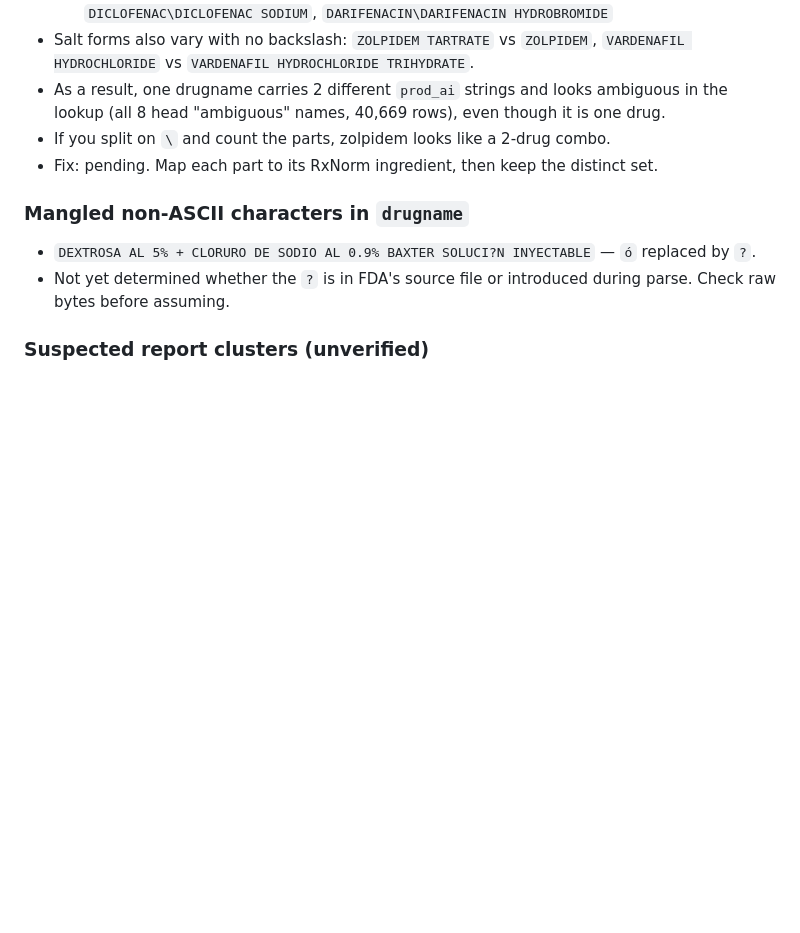
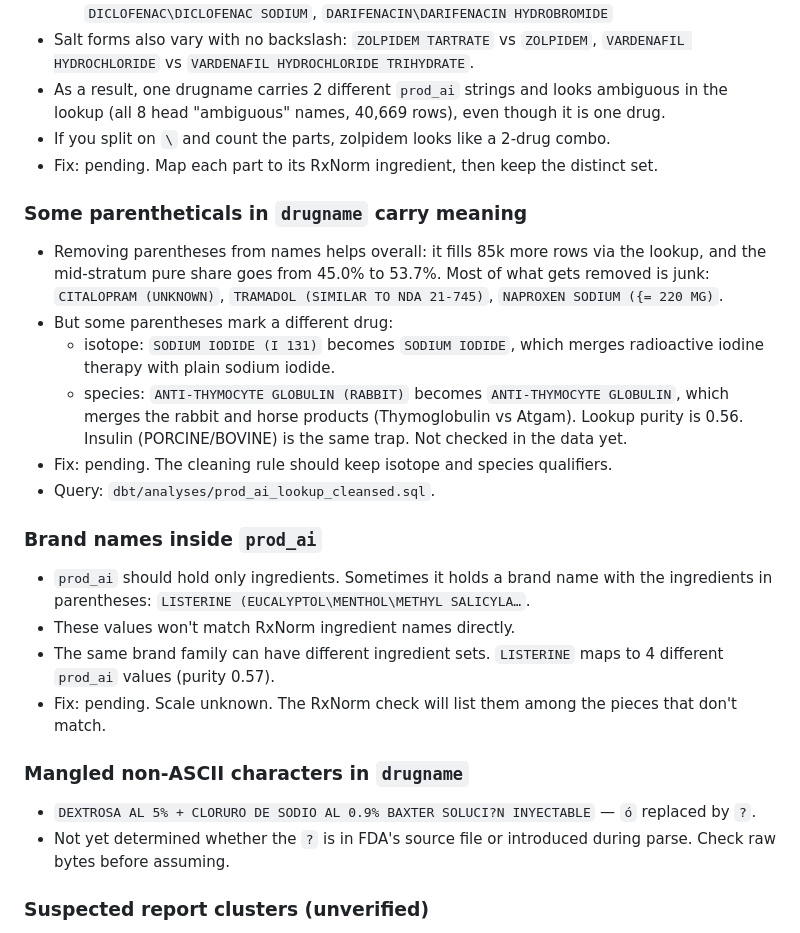
Before and after one commit to DeanKuhn/pharmawatch, a Markdown page: docs/mess_log.md, the part around the change. Drawn GitHub-style; blank space fills up the shorter version.

Commit message:
new additions

```diff
--- a/docs/mess_log.md
+++ b/docs/mess_log.md
@@ -181,6 +181,22 @@ Data quality issues discovered in FAERS/openFDA. Updated as we find them.
 - If you split on `\` and count the parts, zolpidem looks like a 2-drug combo.
 - Fix: pending. Map each part to its RxNorm ingredient, then keep the distinct set.
 
+### Some parentheticals in `drugname` carry meaning
+
+- Removing parentheses from names helps overall: it fills 85k more rows via the lookup, and the mid-stratum pure share goes from 45.0% to 53.7%. Most of what gets removed is junk: `CITALOPRAM (UNKNOWN)`, `TRAMADOL (SIMILAR TO NDA 21-745)`, `NAPROXEN SODIUM ({= 220 MG)`.
+- But some parentheses mark a different drug:
+  - isotope: `SODIUM IODIDE (I 131)` becomes `SODIUM IODIDE`, which merges radioactive iodine therapy with plain sodium iodide.
+  - species: `ANTI-THYMOCYTE GLOBULIN (RABBIT)` becomes `ANTI-THYMOCYTE GLOBULIN`, which merges the rabbit and horse products (Thymoglobulin vs Atgam). Lookup purity is 0.56. Insulin (PORCINE/BOVINE) is the same trap. Not checked in the data yet.
+- Fix: pending. The cleaning rule should keep isotope and species qualifiers.
+- Query: `dbt/analyses/prod_ai_lookup_cleansed.sql`.
+
+### Brand names inside `prod_ai`
+
+- `prod_ai` should hold only ingredients. Sometimes it holds a brand name with the ingredients in parentheses: `LISTERINE (EUCALYPTOL\MENTHOL\METHYL SALICYLA…`.
+- These values won't match RxNorm ingredient names directly.
+- The same brand family can have different ingredient sets. `LISTERINE` maps to 4 different `prod_ai` values (purity 0.57).
+- Fix: pending. Scale unknown. The RxNorm check will list them among the pieces that don't match.
+
 ### Mangled non-ASCII characters in `drugname`
 
 - `DEXTROSA AL 5% + CLORURO DE SODIO AL 0.9% BAXTER SOLUCI?N INYECTABLE` — `ó` replaced by `?`.
```
